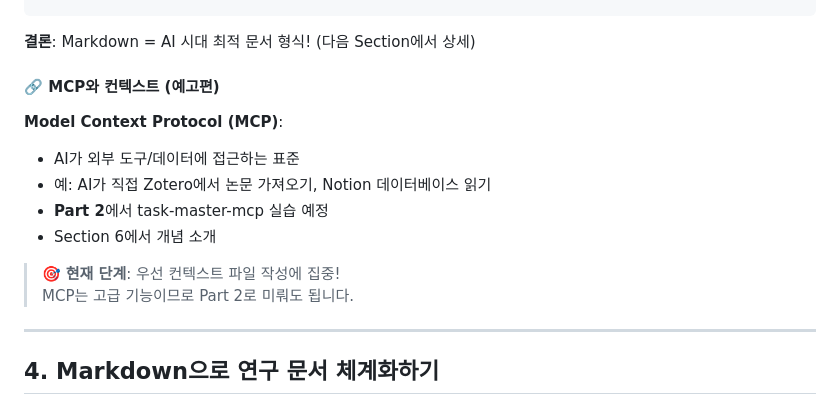
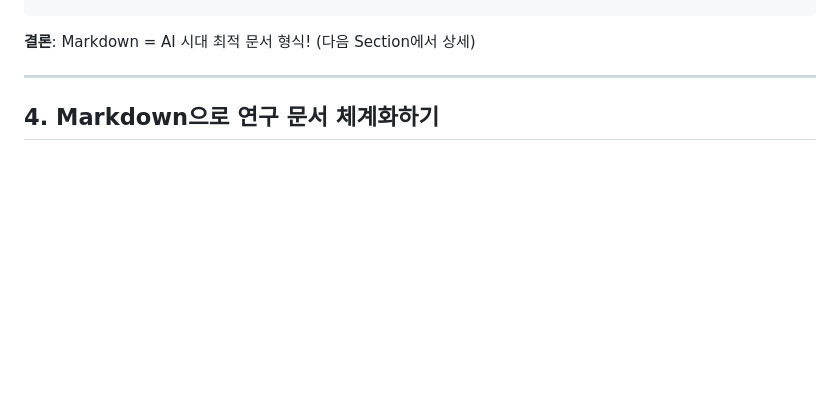
Before and after one commit to seo-jinseok/practical-ai-workflow-grad-students, a Markdown page: Practical_AI_Workflow_for_Grad_Students_Part1.md, the part around the change. Rendered like a GitHub page; blank space fills up the shorter version.

Commit message:
docs: Remove preview section for MCP to streamline content focus

````diff
--- a/Practical_AI_Workflow_for_Grad_Students_Part1.md
+++ b/Practical_AI_Workflow_for_Grad_Students_Part1.md
@@ -842,17 +842,6 @@ graph TD
 ```
 
 **결론**: Markdown = AI 시대 최적 문서 형식! (다음 Section에서 상세)
-
-#### 🔗 MCP와 컨텍스트 (예고편)
-
-**Model Context Protocol (MCP)**:
-- AI가 외부 도구/데이터에 접근하는 표준
-- 예: AI가 직접 Zotero에서 논문 가져오기, Notion 데이터베이스 읽기
-- **Part 2**에서 task-master-mcp 실습 예정
-- Section 6에서 개념 소개
-
-> 🎯 **현재 단계**: 우선 컨텍스트 파일 작성에 집중!
-> MCP는 고급 기능이므로 Part 2로 미뤄도 됩니다.
 
 ---
 
````
